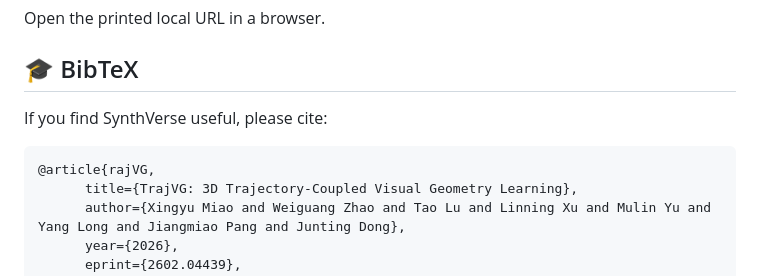
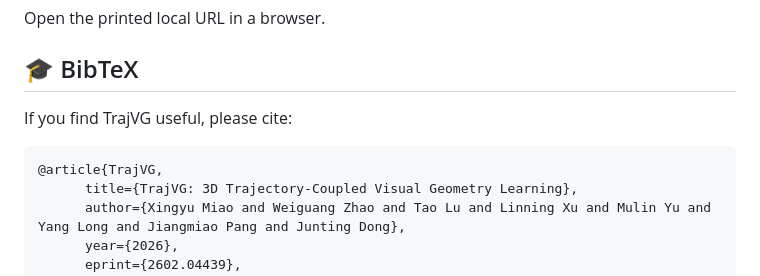
Before and after one commit to xingy038/TrajVG, a Markdown page: README.md, the part around the change. Drawn GitHub-style.

````diff
--- a/README.md
+++ b/README.md
@@ -58,10 +58,10 @@ Open the printed local URL in a browser.
 
 ## 🎓 BibTeX
 
-If you find SynthVerse useful, please cite:
+If you find TrajVG useful, please cite:
 
 ```bibtex
-@article{rajVG,
+@article{TrajVG,
       title={TrajVG: 3D Trajectory-Coupled Visual Geometry Learning},
       author={Xingyu Miao and Weiguang Zhao and Tao Lu and Linning Xu and Mulin Yu and Yang Long and Jiangmiao Pang and Junting Dong},
       year={2026},
````
